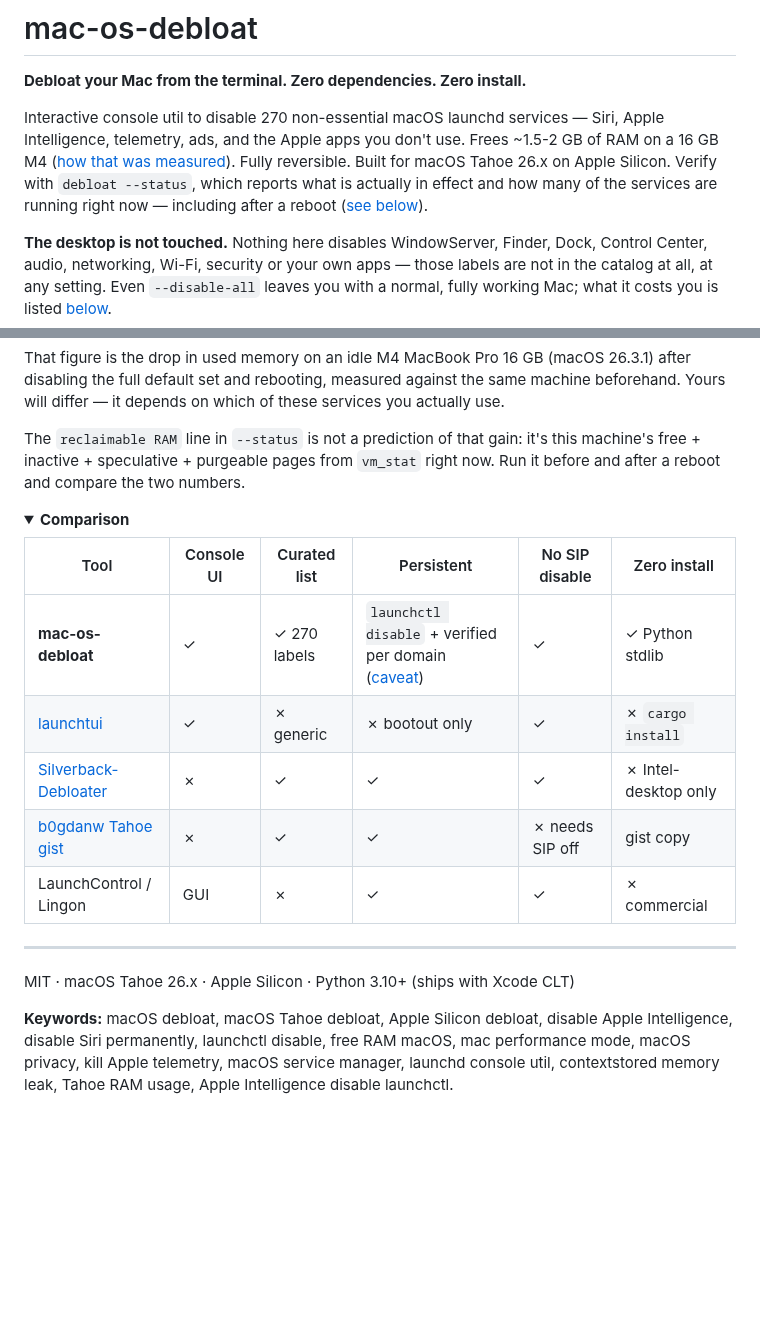
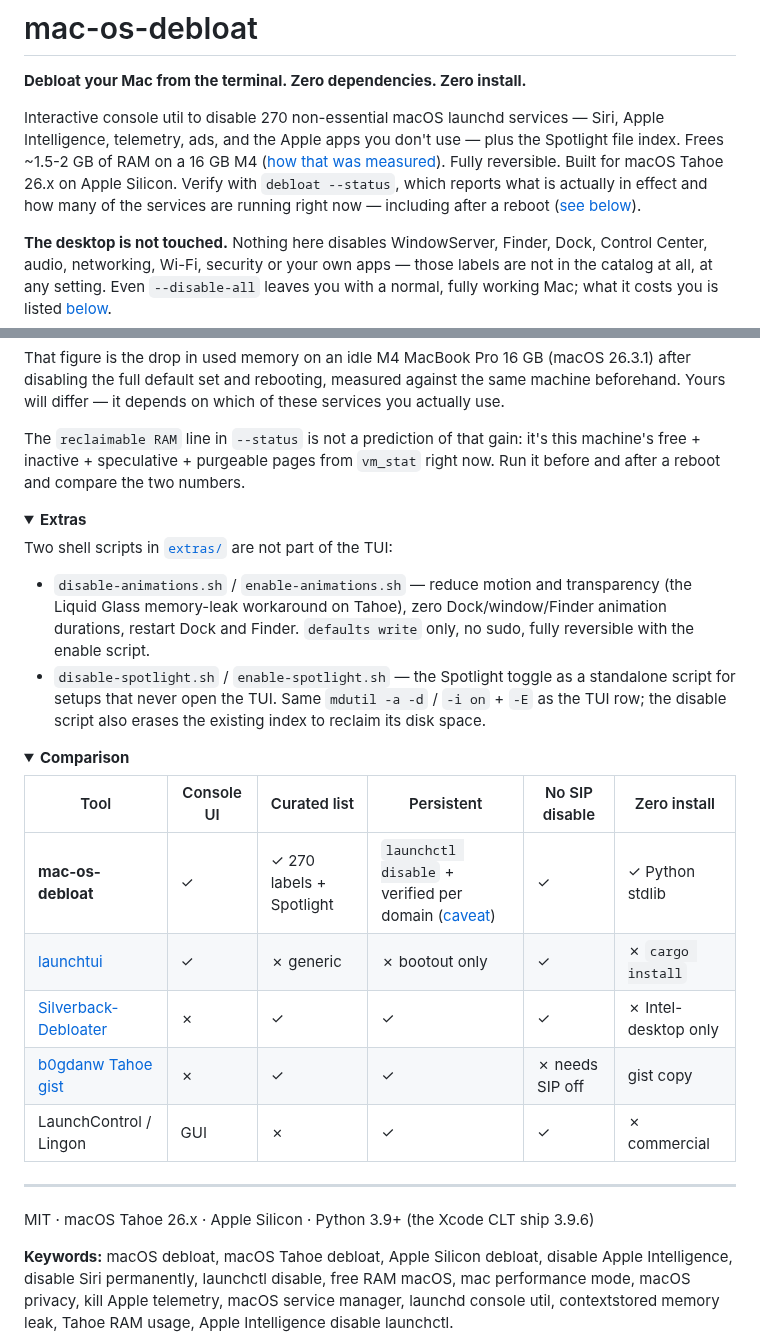
Before and after one commit to OleksandrKrupko/mac-os-debloat, a Markdown page: README.md, 2 parts joined by grey strips. GitHub-like rendering; folded sections open; blank space fills up the shorter version.

```diff
--- a/README.md
+++ b/README.md
@@ -2,7 +2,7 @@
 
 **Debloat your Mac from the terminal. Zero dependencies. Zero install.**
 
-Interactive console util to disable 270 non-essential macOS launchd services — Siri, Apple Intelligence, telemetry, ads, and the Apple apps you don't use. Frees ~1.5-2 GB of RAM on a 16 GB M4 ([how that was measured](#why)). Fully reversible. Built for macOS Tahoe 26.x on Apple Silicon. Verify with `debloat --status`, which reports what is actually in effect and how many of the services are running right now — including after a reboot ([see below](#persistence)).
+Interactive console util to disable 270 non-essential macOS launchd services — Siri, Apple Intelligence, telemetry, ads, and the Apple apps you don't use — plus the Spotlight file index. Frees ~1.5-2 GB of RAM on a 16 GB M4 ([how that was measured](#why)). Fully reversible. Built for macOS Tahoe 26.x on Apple Silicon. Verify with `debloat --status`, which reports what is actually in effect and how many of the services are running right now — including after a reboot ([see below](#persistence)).
 
 **The desktop is not touched.** Nothing here disables WindowServer, Finder, Dock, Control Center, audio, networking, Wi-Fi, security or your own apps — those labels are not in the catalog at all, at any setting. Even `--disable-all` leaves you with a normal, fully working Mac; what it costs you is listed [below](#presets).
 
@@ -211,11 +220,21 @@ The `reclaimable RAM` line in `--status` is not a prediction of that gain: it's
 </details>
 
 <details>
+<summary><b>Extras</b></summary>
+
+Two shell scripts in [`extras/`](extras) are not part of the TUI:
+
+- `disable-animations.sh` / `enable-animations.sh` — reduce motion and transparency (the Liquid Glass memory-leak workaround on Tahoe), zero Dock/window/Finder animation durations, restart Dock and Finder. `defaults write` only, no sudo, fully reversible with the enable script.
+- `disable-spotlight.sh` / `enable-spotlight.sh` — the Spotlight toggle as a standalone script for setups that never open the TUI. Same `mdutil -a -d` / `-i on` + `-E` as the TUI row; the disable script also erases the existing index to reclaim its disk space.
+
+</details>
+
+<details>
 <summary><b>Comparison</b></summary>
 
 | Tool | Console UI | Curated list | Persistent | No SIP disable | Zero install |
 |------|-----------|--------------|------------|----------------|--------------|
-| **mac-os-debloat** | ✓ | ✓ 270 labels | `launchctl disable` + verified per domain ([caveat](#persistence)) | ✓ | ✓ Python stdlib |
+| **mac-os-debloat** | ✓ | ✓ 270 labels + Spotlight | `launchctl disable` + verified per domain ([caveat](#persistence)) | ✓ | ✓ Python stdlib |
 | [launchtui](https://github.com/macournoyer/launchtui) | ✓ | ✗ generic | ✗ bootout only | ✓ | ✗ `cargo install` |
 | [Silverback-Debloater](https://github.com/Wamphyre/macOS_Silverback-Debloater) | ✗ | ✓ | ✓ | ✓ | ✗ Intel-desktop only |
 | [b0gdanw Tahoe gist](https://gist.github.com/b0gdanw/0c20c2fd5d0a7e6cff01849b57108967) | ✗ | ✓ | ✓ | ✗ needs SIP off | gist copy |
@@ -225,6 +244,6 @@ The `reclaimable RAM` line in `--status` is not a prediction of that gain: it's
 
 ---
 
-MIT · macOS Tahoe 26.x · Apple Silicon · Python 3.10+ (ships with Xcode CLT)
+MIT · macOS Tahoe 26.x · Apple Silicon · Python 3.9+ (the Xcode CLT ship 3.9.6)
 
 **Keywords:** macOS debloat, macOS Tahoe debloat, Apple Silicon debloat, disable Apple Intelligence, disable Siri permanently, launchctl disable, free RAM macOS, mac performance mode, macOS privacy, kill Apple telemetry, macOS service manager, launchd console util, contextstored memory leak, Tahoe RAM usage, Apple Intelligence disable launchctl.
```
Also changed, not shown: other parts of README.md (+17 -8 lines), screenshot.png, 4 other files.
